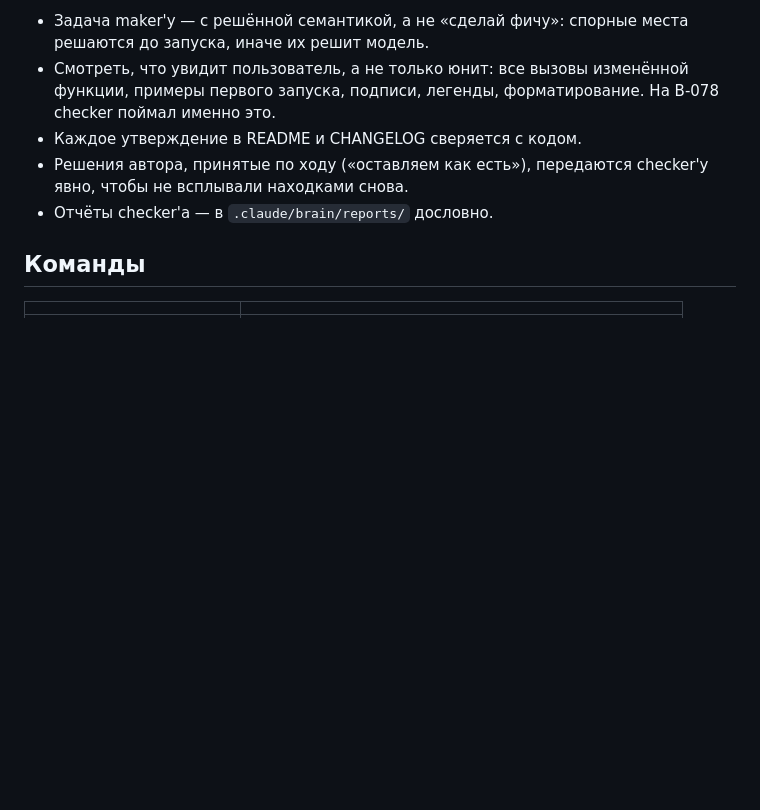
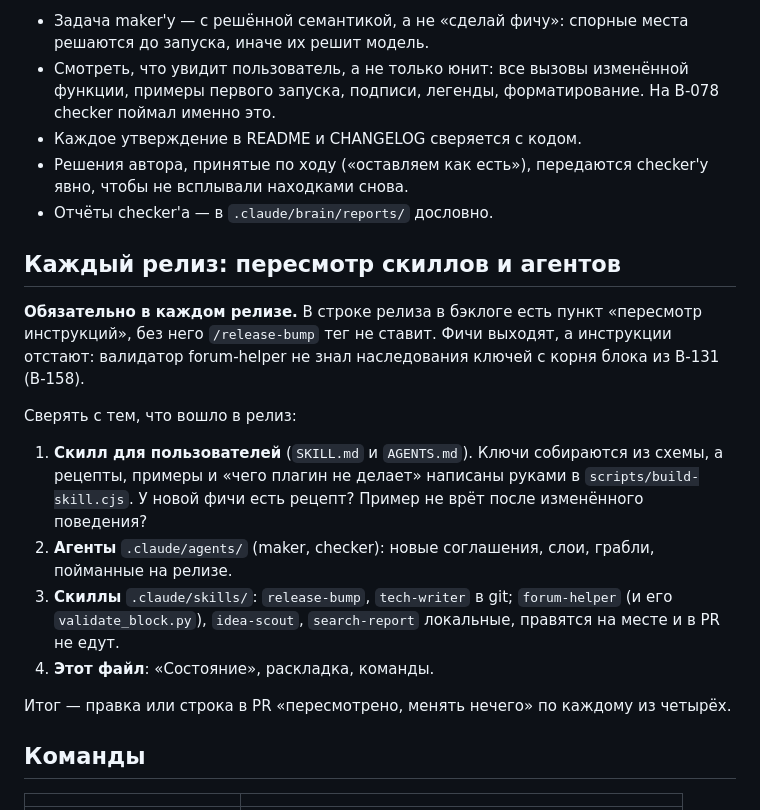
Before and after one commit to Dimagious/dashsidian, a Markdown page: CLAUDE.md, the part around the change. Rendered like a GitHub page; blank space fills up the shorter version.

Commit message:
docs(meta): review skills and agents in every release
Features shipped while the instructions agents work from stayed behind:
the forum-helper validator did not know that keys are inherited from the
block root (B-131), so it flagged correct configs. Every release now
carries an instructions review item covering the user-facing skill text,
.claude/agents, .claude/skills and CLAUDE.md, and release-bump stops
before tagging if that item is not done.

Backlog: B-159

```diff
--- a/CLAUDE.md
+++ b/CLAUDE.md
@@ -210,6 +210,28 @@ Backlog: B-003
   checker'у явно, чтобы не всплывали находками снова.
 - Отчёты checker'а — в `.claude/brain/reports/` дословно.
 
+## Каждый релиз: пересмотр скиллов и агентов
+
+**Обязательно в каждом релизе.** В строке релиза в бэклоге есть пункт
+«пересмотр инструкций», без него `/release-bump` тег не ставит. Фичи выходят,
+а инструкции отстают: валидатор forum-helper не знал наследования ключей
+с корня блока из B-131 (B-158).
+
+Сверять с тем, что вошло в релиз:
+
+1. **Скилл для пользователей** (`SKILL.md` и `AGENTS.md`). Ключи собираются
+   из схемы, а рецепты, примеры и «чего плагин не делает» написаны руками
+   в `scripts/build-skill.cjs`. У новой фичи есть рецепт? Пример не врёт
+   после изменённого поведения?
+2. **Агенты** `.claude/agents/` (maker, checker): новые соглашения, слои,
+   грабли, пойманные на релизе.
+3. **Скиллы** `.claude/skills/`: `release-bump`, `tech-writer` в git;
+   `forum-helper` (и его `validate_block.py`), `idea-scout`, `search-report`
+   локальные, правятся на месте и в PR не едут.
+4. **Этот файл**: «Состояние», раскладка, команды.
+
+Итог — правка или строка в PR «пересмотрено, менять нечего» по каждому из четырёх.
+
 ## Команды
 
 | | |
```
Also changed, not shown: 1 other file.
